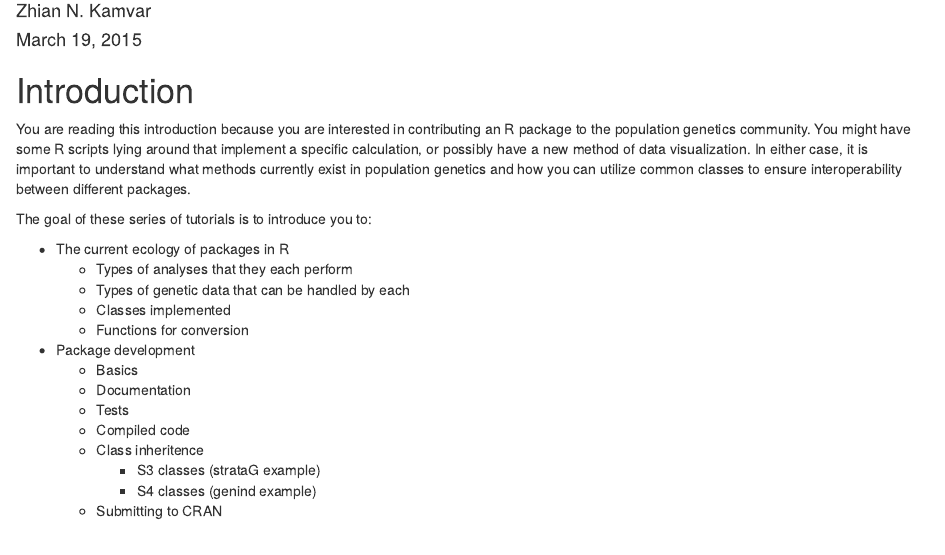
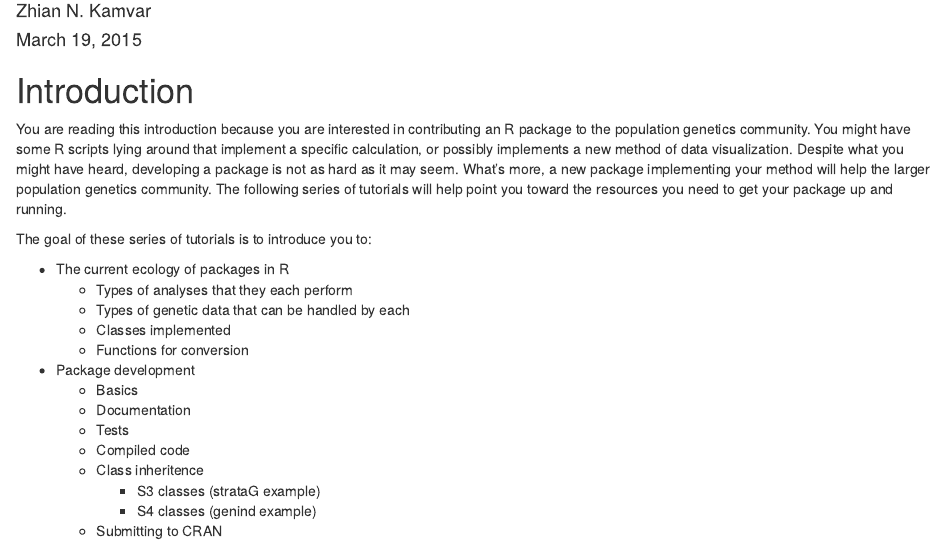
Before and after one commit to NESCent/popgenInfo, an R Markdown document (develop/Developer_Introduction.Rmd): the page in a window 1100 px wide, from 110 px down. Rendered offline with R 4.5, knitr and Pandoc, with nearby package versions.

Commit message:
merge master

```diff
--- a/develop/Developer_Introduction.Rmd
+++ b/develop/Developer_Introduction.Rmd
@@ -10,10 +10,12 @@ Introduction
 
 You are reading this introduction because you are interested in contributing an
 R package to the population genetics community. You might have some R scripts
-lying around that implement a specific calculation, or possibly have a new
-method of data visualization. In either case, it is important to understand what
-methods currently exist in population genetics and how you can utilize common
-classes to ensure interoperability between different packages.
+lying around that implement a specific calculation, or possibly implements a new
+method of data visualization. Despite what you might have heard, developing a
+package is not as hard as it may seem. What's more, a new package implementing
+your method will help the larger population genetics community. The following
+series of tutorials will help point you toward the resources you need to get your
+package up and running.
 
 The goal of these series of tutorials is to introduce you to:
 
```
Also changed, not shown: develop/Developer_Introduction.html (added).
